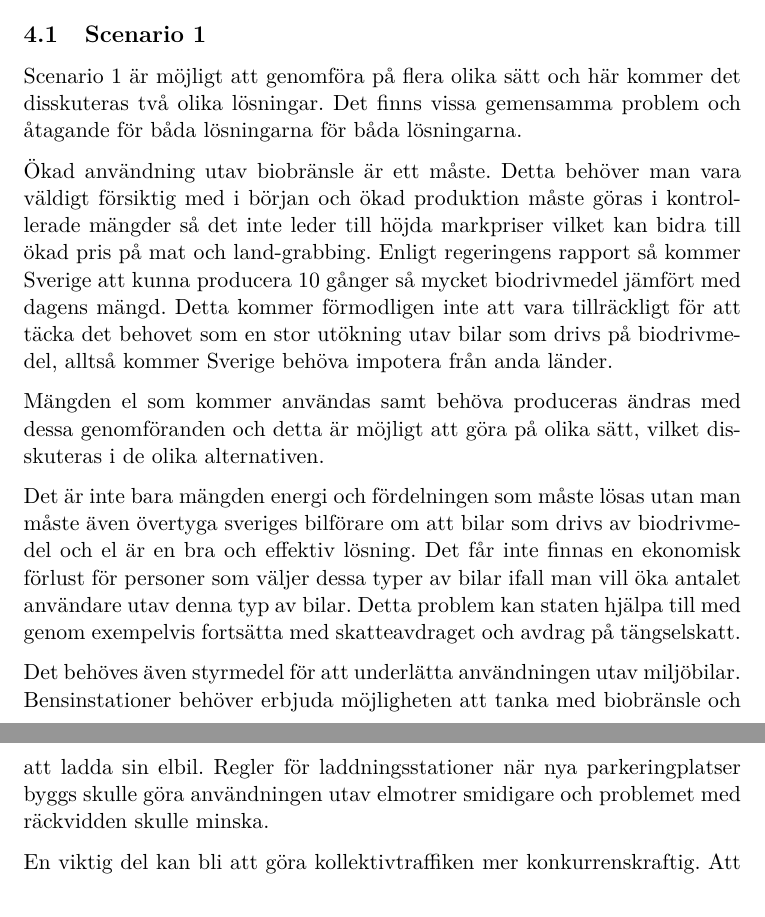
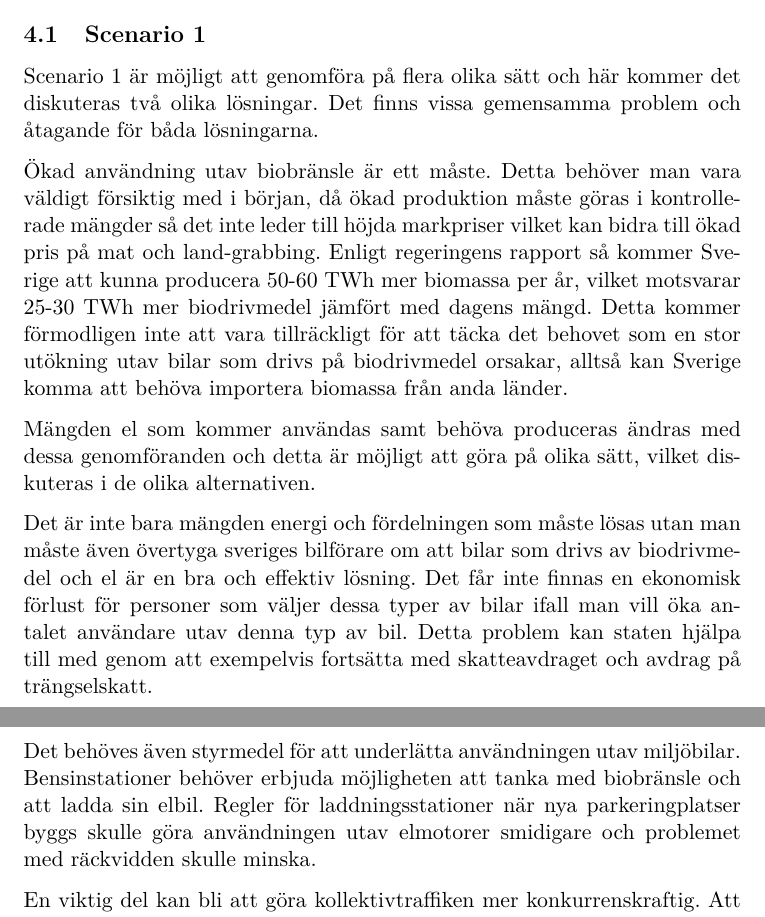
Before and after one commit to Hagmar/ENM155-batman, a LaTeX document (report2/report2.tex): two parts of pages 6 and 7 of 9, joined at a grey line, cut so that both start at the same text. Compiled offline with pdfLaTeX.

Commit message:
Fixade lite stavfel samt omformulering

```diff
--- a/report2/report2.tex
+++ b/report2/report2.tex
@@ -211,18 +211,18 @@ En stor del av uppvärmningen sker idag genom biovärme, om mängden biomassa so
 \section{Diskussion}
 
 \subsection{Scenario 1}
-Scenario 1 är möjligt att genomföra på flera olika sätt och här kommer det disskuteras två olika lösningar.
-Det finns vissa gemensamma problem och åtagande för båda lösningarna för båda lösningarna.
+Scenario 1 är möjligt att genomföra på flera olika sätt och här kommer det diskuteras två olika lösningar.
+Det finns vissa gemensamma problem och åtagande för båda lösningarna.
 
-Ökad användning utav biobränsle är ett måste. Detta behöver man vara väldigt försiktig med i början och ökad produktion måste göras i kontrollerade mängder så det inte leder till höjda markpriser vilket kan bidra till ökad pris på mat och land-grabbing.
-Enligt regeringens rapport så kommer Sverige att kunna producera 10 gånger så mycket biodrivmedel jämfört med dagens mängd. Detta kommer förmodligen inte att vara tillräckligt för att täcka det behovet som en stor utökning utav bilar som drivs på biodrivmedel, alltså kommer Sverige behöva impotera från anda länder.
+Ökad användning utav biobränsle är ett måste. Detta behöver man vara väldigt försiktig med i början, då ökad produktion måste göras i kontrollerade mängder så det inte leder till höjda markpriser vilket kan bidra till ökad pris på mat och land-grabbing.
+Enligt regeringens rapport så kommer Sverige att kunna producera 50-60 TWh mer biomassa per år, vilket motsvarar 25-30 TWh mer biodrivmedel jämfört med dagens mängd. Detta kommer förmodligen inte att vara tillräckligt för att täcka det behovet som en stor utökning utav bilar som drivs på biodrivmedel orsakar, alltså kan Sverige komma att behöva importera biomassa från anda länder.
 
-Mängden el som kommer användas samt behöva produceras ändras med dessa genomföranden och detta är möjligt att göra på olika sätt, vilket disskuteras i de olika alternativen.
+Mängden el som kommer användas samt behöva produceras ändras med dessa genomföranden och detta är möjligt att göra på olika sätt, vilket diskuteras i de olika alternativen.
 
 Det är inte bara mängden energi och fördelningen som måste lösas utan man måste även övertyga sveriges bilförare om att bilar som drivs av biodrivmedel och el är en bra och effektiv lösning.
-Det får inte finnas en ekonomisk förlust för personer som väljer dessa typer av bilar ifall man vill öka antalet användare utav denna typ av bilar. Detta problem kan staten hjälpa till med genom exempelvis fortsätta med skatteavdraget och avdrag på tängselskatt.
+Det får inte finnas en ekonomisk förlust för personer som väljer dessa typer av bilar ifall man vill öka antalet användare utav denna typ av bil. Detta problem kan staten hjälpa till med genom att exempelvis fortsätta med skatteavdraget och avdrag på trängselskatt.
 
-Det behöves även styrmedel för att underlätta användningen utav miljöbilar. Bensinstationer behöver erbjuda möjligheten att tanka med biobränsle och att ladda sin elbil. Regler för laddningsstationer när nya parkeringplatser byggs skulle göra användningen utav elmotrer smidigare och problemet med räckvidden skulle minska.
+Det behöves även styrmedel för att underlätta användningen utav miljöbilar. Bensinstationer behöver erbjuda möjligheten att tanka med biobränsle och att ladda sin elbil. Regler för laddningsstationer när nya parkeringplatser byggs skulle göra användningen utav elmotorer smidigare och problemet med räckvidden skulle minska.
 
 En viktig del kan bli att göra kollektivtraffiken mer konkurrenskraftig. Att planering utav infrastrukturer gynnar användning utav kollektivtrafik så att bilar används i mindre utsträckning och därmed minskar energin som behöves för att driva bilflottan och hela transportflottan totalt.
 
```
